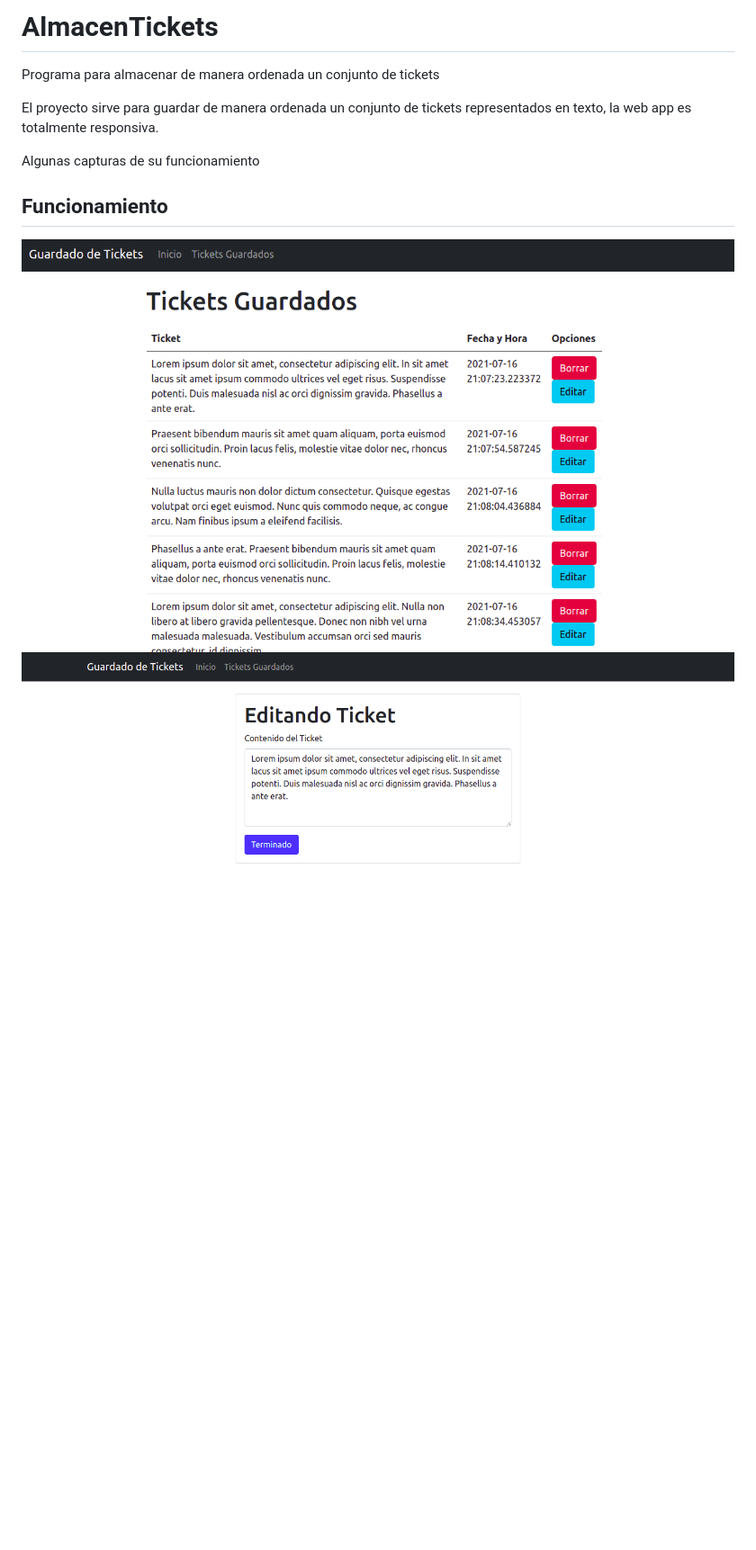
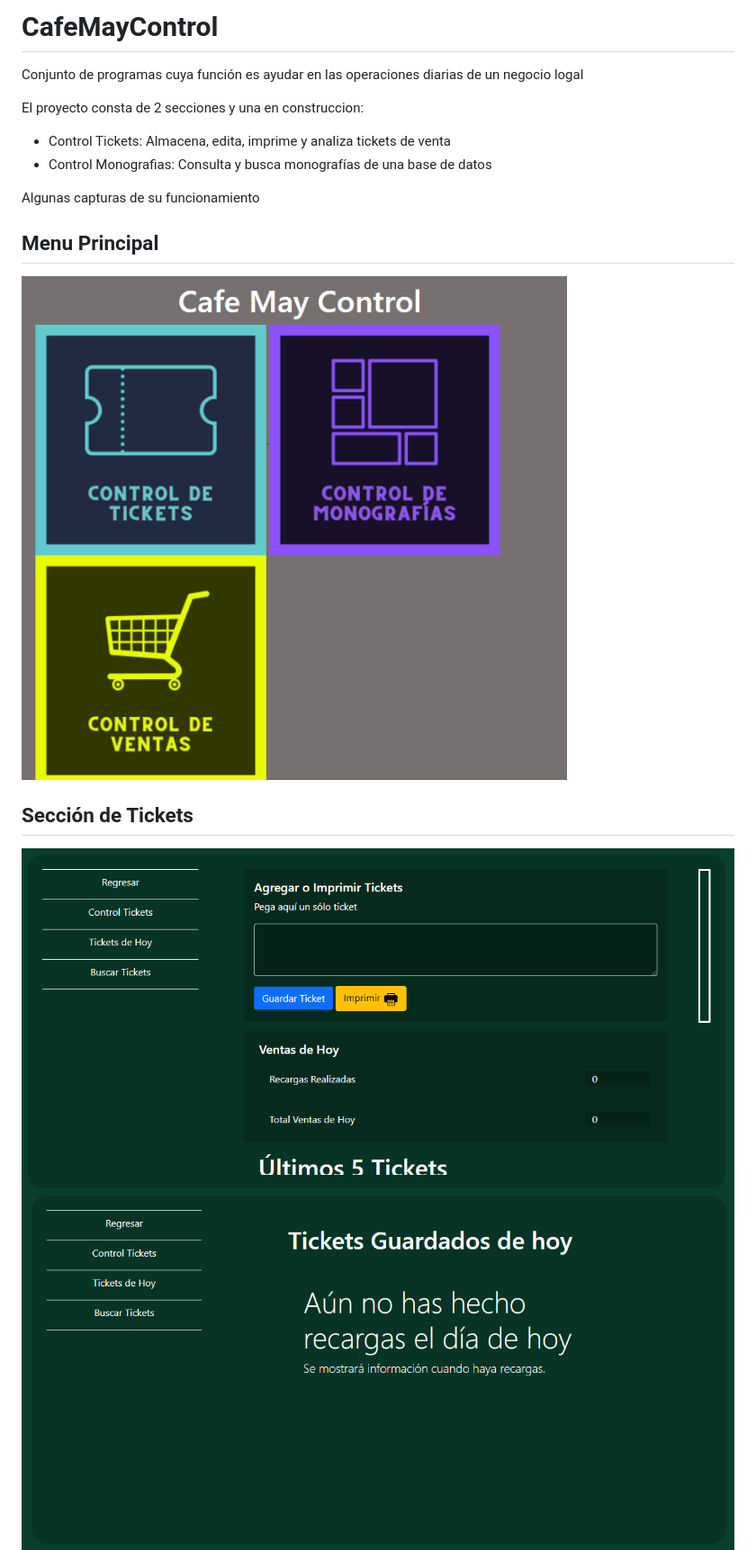
Before and after one commit to lalodsi/AlmacenTickets, a Markdown page: README.md, the part around the change printed below. Shown: that part at 90% size. GitHub-like rendering; pictures changed too: RM_images/cap1.png, RM_images/cap2.png, RM_images/cap3.png; blank space fills up the shorter version.

Commit message:
edit description

```diff
--- a/README.md
+++ b/README.md
@@ -1,11 +1,17 @@
-# AlmacenTickets
-Programa para almacenar de manera ordenada un conjunto de tickets
+# CafeMayControl
+Conjunto de programas cuya función es ayudar en las operaciones diarias de un negocio logal
 
-El proyecto sirve para guardar de manera ordenada un conjunto de tickets representados en texto, la web app es totalmente responsiva.
+El proyecto consta de 2 secciones y una en construccion:
+- Control Tickets: Almacena, edita, imprime y analiza tickets de venta
+- Control Monografias: Consulta y busca monografías de una base de datos
 
 Algunas capturas de su funcionamiento
 
-## Funcionamiento
+## Menu Principal
+
+![Imagen1](https://github.com/lalodsi/AlmacenTickets/blob/master/RM_images/cap5.png)
+
+## Sección de Tickets
 
 ![Imagen1](https://github.com/lalodsi/AlmacenTickets/blob/master/RM_images/cap1.png)
 ![Imagen1](https://github.com/lalodsi/AlmacenTickets/blob/master/RM_images/cap2.png)
```
Also changed, not shown: other parts of README.md (+1 -3 lines), RM_images/cap4.png, RM_images/cap6.png (deleted).
